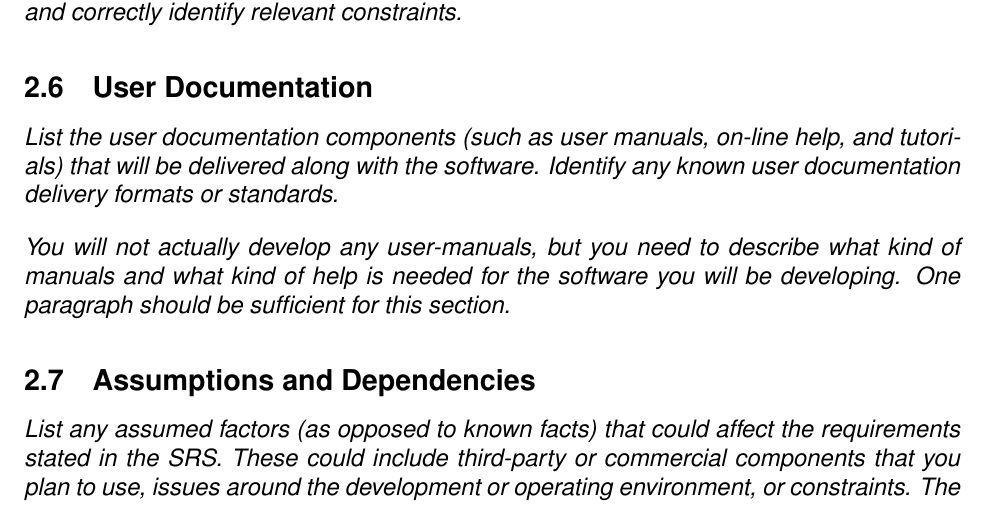
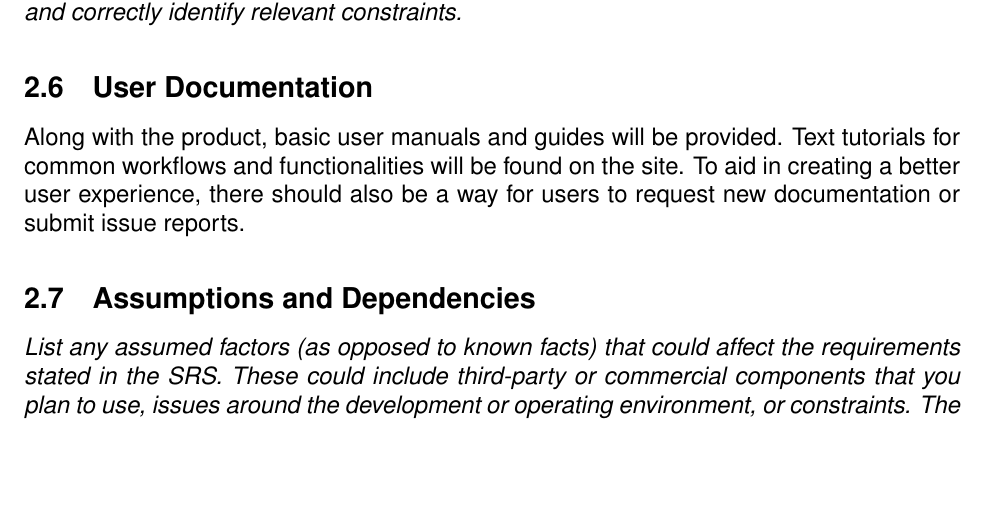
Before and after one commit to carbonic-app/doc, a LaTeX document (docs/requirements/srs.tex, which reads docs/requirements/tex/description.tex): part of page 8 of 15 before the commit and part of page 8 of 14 after it, cut so that both start at the same text, the shorter picture padded with empty space. Compiled offline with pdfLaTeX.

Commit message:
Add paragraph about user documentation

```diff
--- a/docs/requirements/tex/description.tex
+++ b/docs/requirements/tex/description.tex
@@ -11,6 +11,7 @@
     \subsection{Design and Implementation Constraints}
         \emph{Describe any items or issues that will limit the options available to the developers. These might include: hardware limitations (timing requirements, memory requirements); interfaces to other applications; specific technologies, tools, and databases to be used; parallel operations; language requirements; communications protocols; security considerations; design conventions or programming standards (for example, if the customer’s organization will be responsible for maintaining the delivered software).\gnl In this section you need to consider all of the information you gathered so far, analyze it and correctly identify relevant constraints.}
     \subsection{User Documentation}
-        \emph{List the user documentation components (such as user manuals, on-line help, and tutorials) that will be delivered along with the software. Identify any known user documentation delivery formats or standards.\gnl You will not actually develop any user-manuals, but you need to describe what kind of manuals and what kind of help is needed for the software you will be developing. One paragraph should be sufficient for this section.}
+        % \emph{List the user documentation components (such as user manuals, on-line help, and tutorials) that will be delivered along with the software. Identify any known user documentation delivery formats or standards.\gnl You will not actually develop any user-manuals, but you need to describe what kind of manuals and what kind of help is needed for the software you will be developing. One paragraph should be sufficient for this section.}
+        Along with the product, basic user manuals and guides will be provided. Text tutorials for common workflows and functionalities will be found on the site. To aid in creating a better user experience, there should also be a way for users to request new documentation or submit issue reports.
     \subsection{Assumptions and Dependencies}
         \emph{List any assumed factors (as opposed to known facts) that could affect the requirements stated in the SRS. These could include third-party or commercial components that you plan to use, issues around the development or operating environment, or constraints. The project could be affected if these assumptions are incorrect, are not shared, or change. Also identify any dependencies the project has on external factors, such as software components that you intend to reuse from another project.\gnl Provide a short list of some major assumptions that might significantly affect your design. For example, you can assume that your client will have 1, 2 or at most 50 Automated Banking Machines. Every number has a significant effect on the design of your system.}
```
